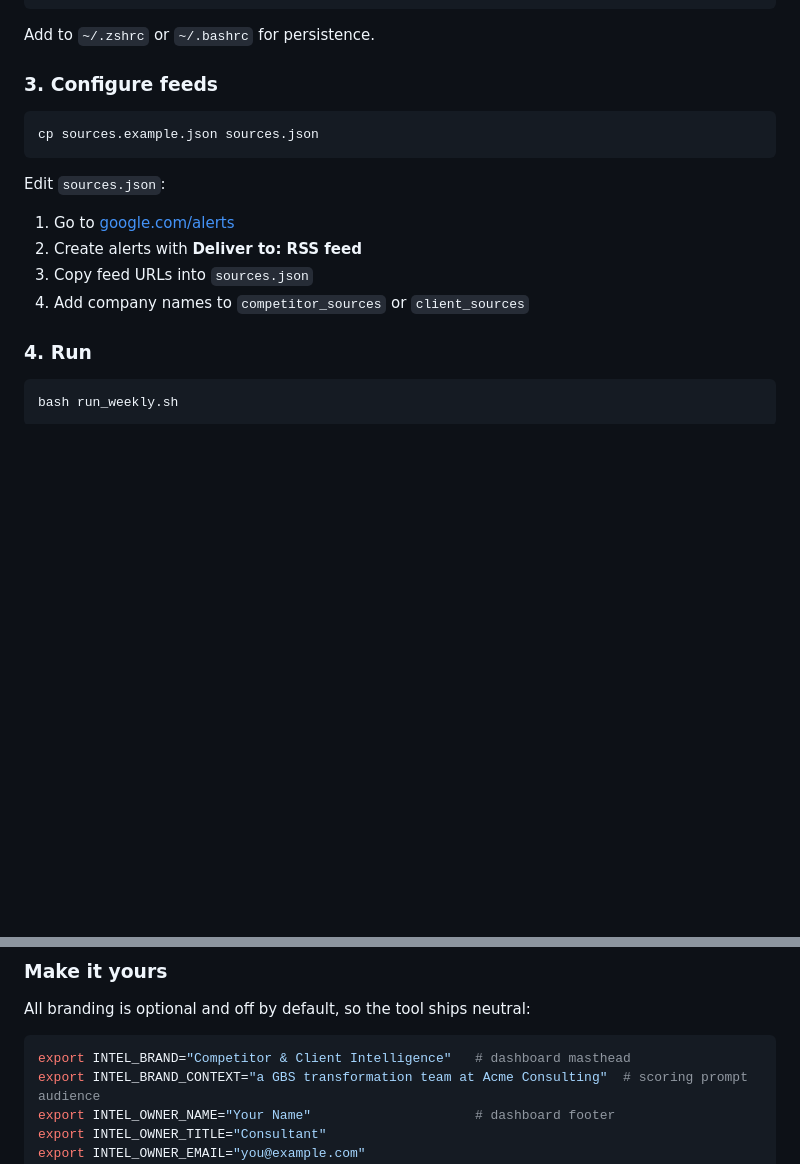
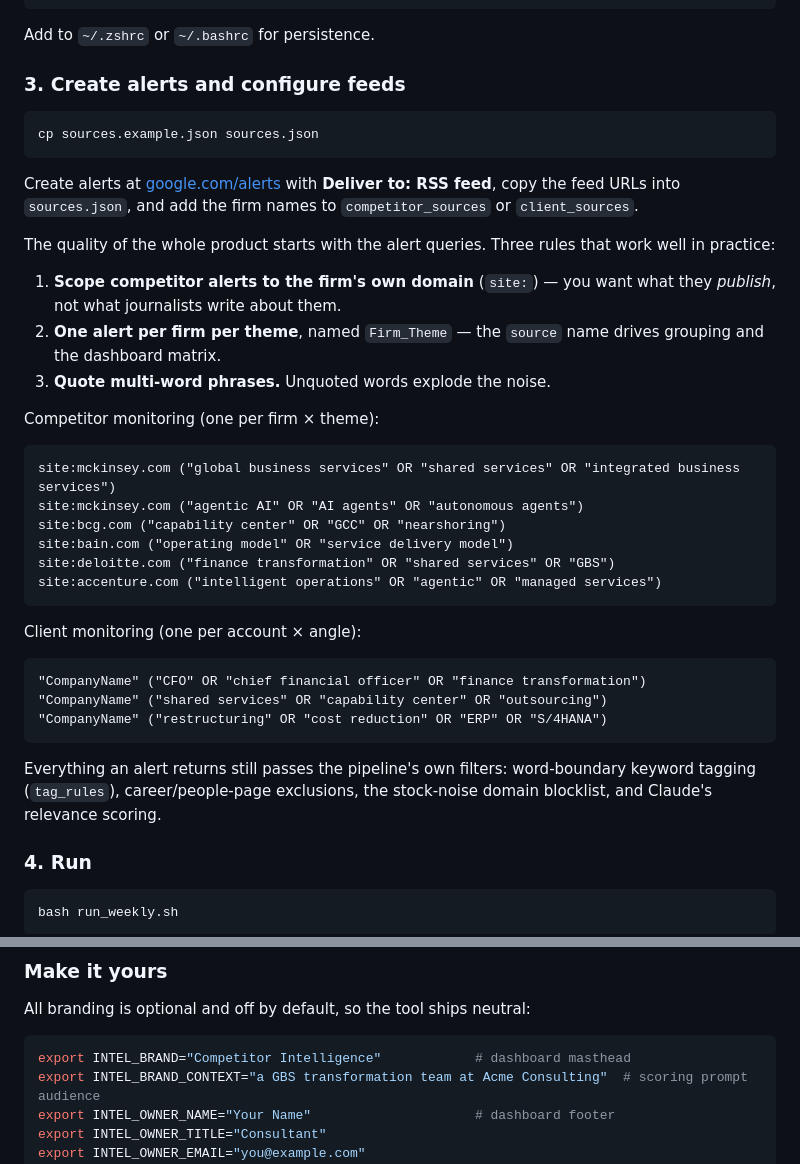
Before and after one commit to morichtereur/gbs-intelligence-agent, a Markdown page: README.md, 2 parts joined by grey strips. Rendered like a GitHub page; blank space fills up the shorter version.

````diff
--- a/README.md
+++ b/README.md
@@ -115,16 +124,38 @@ export INTEL_RECIPIENTS="recipient@email.com"
 
 Add to `~/.zshrc` or `~/.bashrc` for persistence.
 
-### 3. Configure feeds
+### 3. Create alerts and configure feeds
+
 ```bash
 cp sources.example.json sources.json
 ```
 
-Edit `sources.json`:
-1. Go to [google.com/alerts](https://www.google.com/alerts)
-2. Create alerts with **Deliver to: RSS feed**
-3. Copy feed URLs into `sources.json`
-4. Add company names to `competitor_sources` or `client_sources`
+Create alerts at [google.com/alerts](https://www.google.com/alerts) with **Deliver to: RSS feed**, copy the feed URLs into `sources.json`, and add the firm names to `competitor_sources` or `client_sources`.
+
+The quality of the whole product starts with the alert queries. Three rules that work well in practice:
+
+1. **Scope competitor alerts to the firm's own domain** (`site:`) — you want what they *publish*, not what journalists write about them.
+2. **One alert per firm per theme**, named `Firm_Theme` — the `source` name drives grouping and the dashboard matrix.
+3. **Quote multi-word phrases.** Unquoted words explode the noise.
+
+Competitor monitoring (one per firm × theme):
+```
+site:mckinsey.com ("global business services" OR "shared services" OR "integrated business services")
+site:mckinsey.com ("agentic AI" OR "AI agents" OR "autonomous agents")
+site:bcg.com ("capability center" OR "GCC" OR "nearshoring")
+site:bain.com ("operating model" OR "service delivery model")
+site:deloitte.com ("finance transformation" OR "shared services" OR "GBS")
+site:accenture.com ("intelligent operations" OR "agentic" OR "managed services")
+```
+
+Client monitoring (one per account × angle):
+```
+"CompanyName" ("CFO" OR "chief financial officer" OR "finance transformation")
+"CompanyName" ("shared services" OR "capability center" OR "outsourcing")
+"CompanyName" ("restructuring" OR "cost reduction" OR "ERP" OR "S/4HANA")
+```
+
+Everything an alert returns still passes the pipeline's own filters: word-boundary keyword tagging (`tag_rules`), career/people-page exclusions, the stock-noise domain blocklist, and Claude's relevance scoring.
 
 ### 4. Run
 ```bash
@@ -151,7 +182,7 @@ Adjust UTC offset for your timezone.
 All branding is optional and off by default, so the tool ships neutral:
 
 ```bash
-export INTEL_BRAND="Competitor & Client Intelligence"   # dashboard masthead
+export INTEL_BRAND="Competitor Intelligence"            # dashboard masthead
 export INTEL_BRAND_CONTEXT="a GBS transformation team at Acme Consulting"  # scoring prompt audience
 export INTEL_OWNER_NAME="Your Name"                     # dashboard footer
 export INTEL_OWNER_TITLE="Consultant"
````
Also changed, not shown: other parts of README.md (+22 -42 lines).
